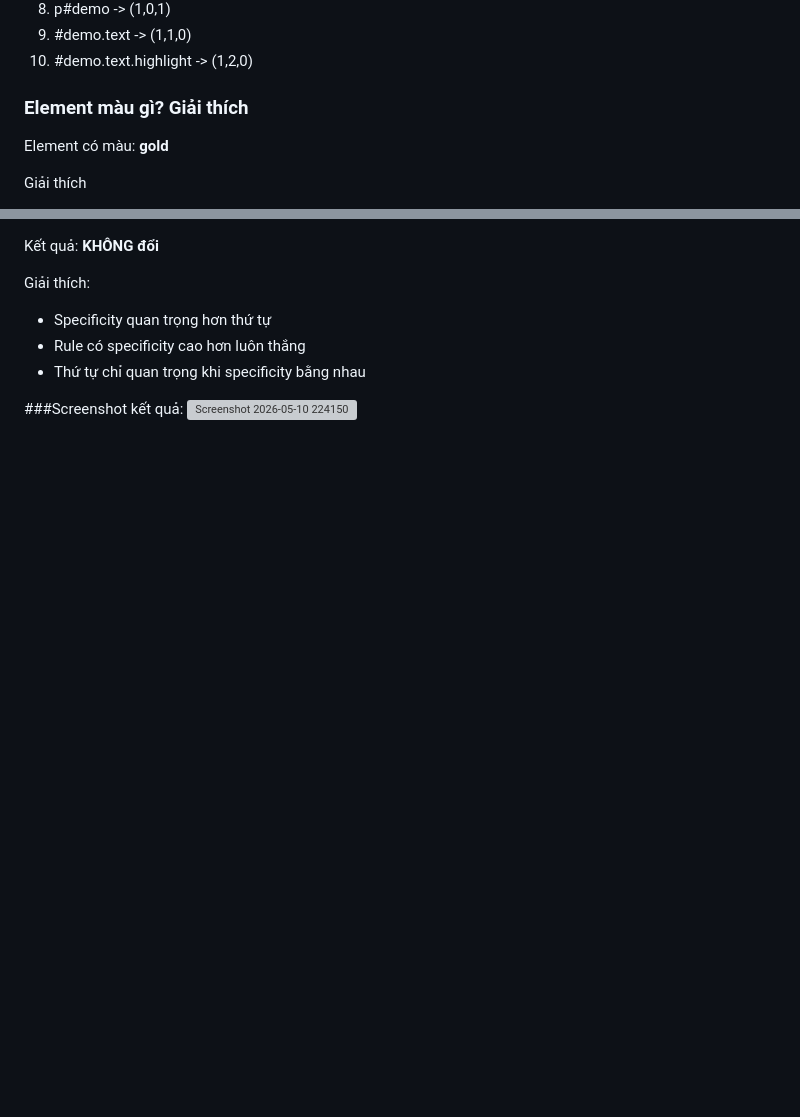
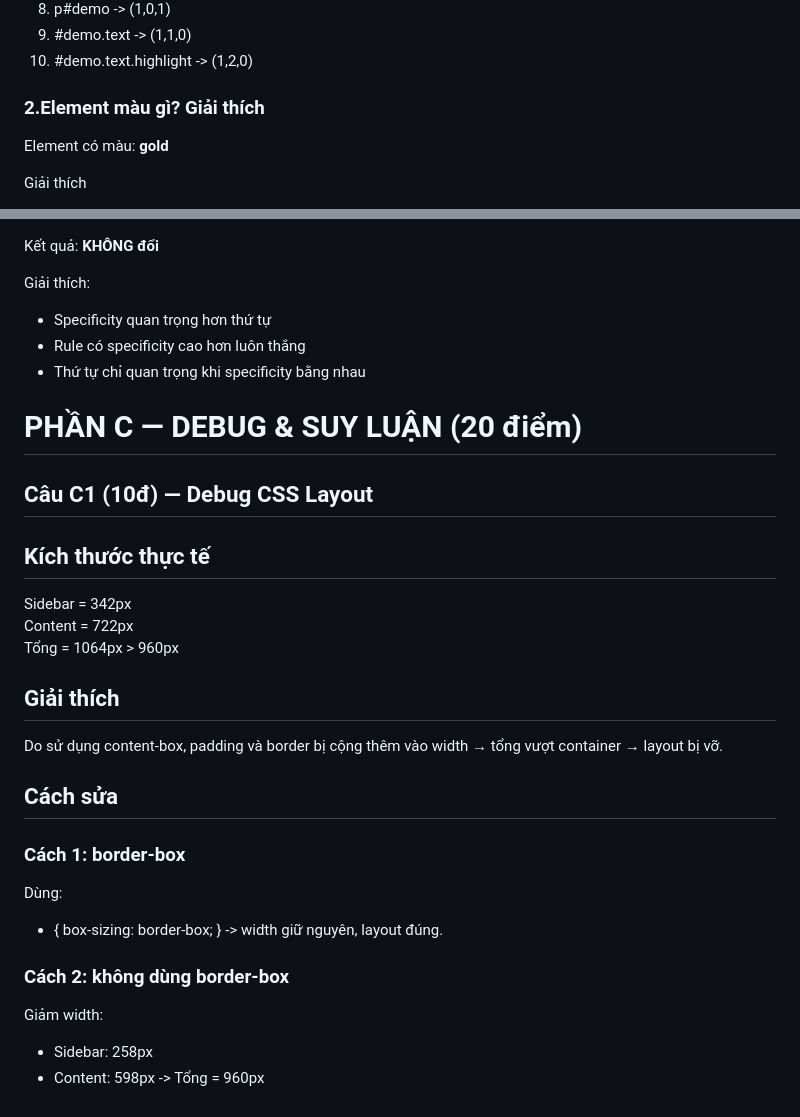
Before and after one commit to ThuyTram06/CSE391-TangThuyTram-2451160838, a Markdown page: PBT_03/answers.md, 2 parts joined by grey strips. Drawn GitHub-style; blank space fills up the shorter version; grey boxes are pictures that could not be loaded.

```diff
--- a/PBT_03/answers.md
+++ b/PBT_03/answers.md
@@ -215,7 +215,7 @@ Giải thích sự khác biệt:
 9. #demo.text -> (1,1,0)
 10. #demo.text.highlight -> (1,2,0)
 
-### Element màu gì? Giải thích
+### 2.Element màu gì? Giải thích
 Element có màu: **gold**
 
 Giải thích
@@ -233,5 +236,24 @@ Giải thích:
 - Rule có specificity cao hơn luôn thắng
 - Thứ tự chỉ quan trọng khi specificity bằng nhau
 
-###Screenshot kết quả:
-<img width="477" height="256" alt="Screenshot 2026-05-10 224150" src="https://github.com/user-attachments/assets/fe78a74d-2d10-4846-b56d-c9473999b18f" />
+# PHẦN C — DEBUG & SUY LUẬN (20 điểm)
+## Câu C1 (10đ) — Debug CSS Layout
+## Kích thước thực tế
+Sidebar = 342px
+Content = 722px
+Tổng = 1064px > 960px
+
+## Giải thích
+Do sử dụng content-box, padding và border bị cộng thêm vào width → tổng vượt container → layout bị vỡ.
+
+## Cách sửa
+### Cách 1: border-box
+Dùng:
+* { box-sizing: border-box; }
+-> width giữ nguyên, layout đúng.
+
+### Cách 2: không dùng border-box
+Giảm width:
+- Sidebar: 258px
+- Content: 598px
+-> Tổng = 960px
```
Also changed, not shown: other parts of PBT_03/answers.md (+4 -1 lines).
